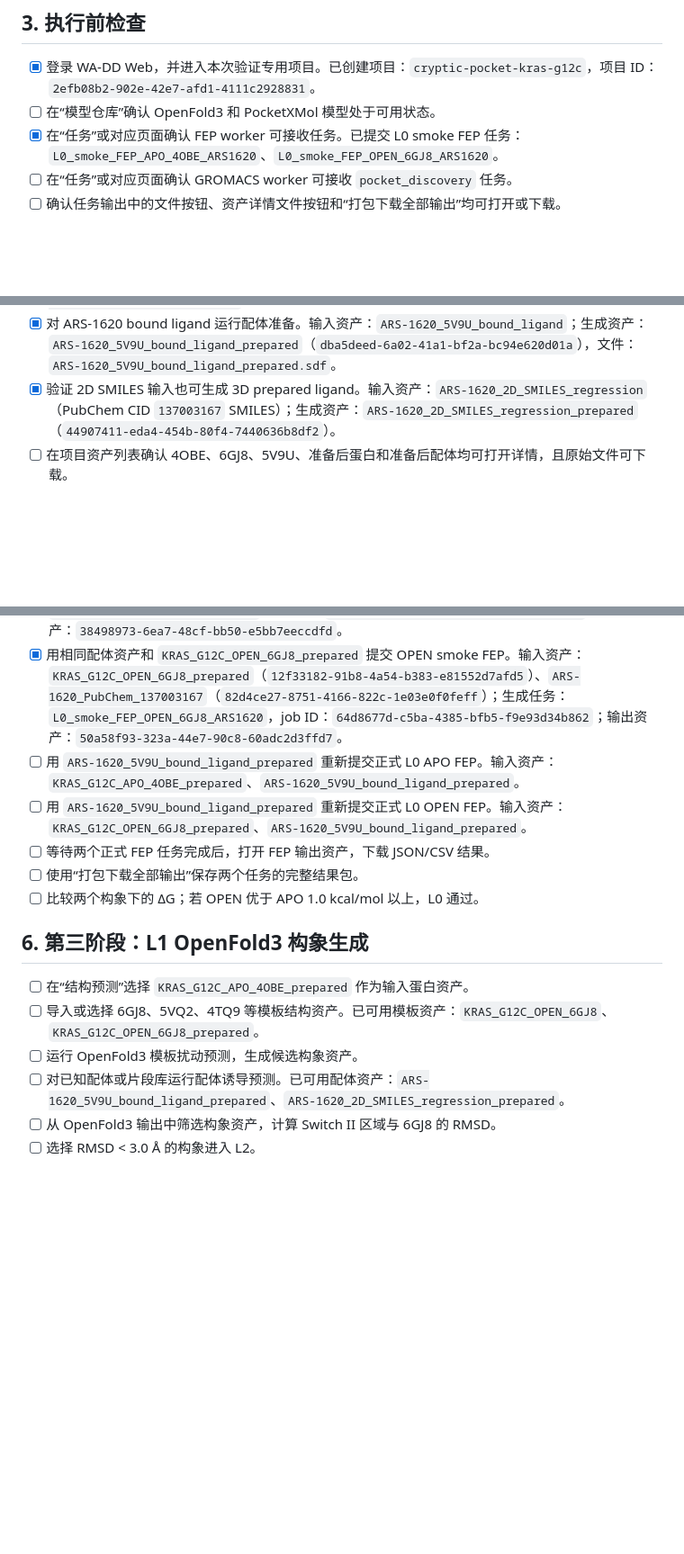
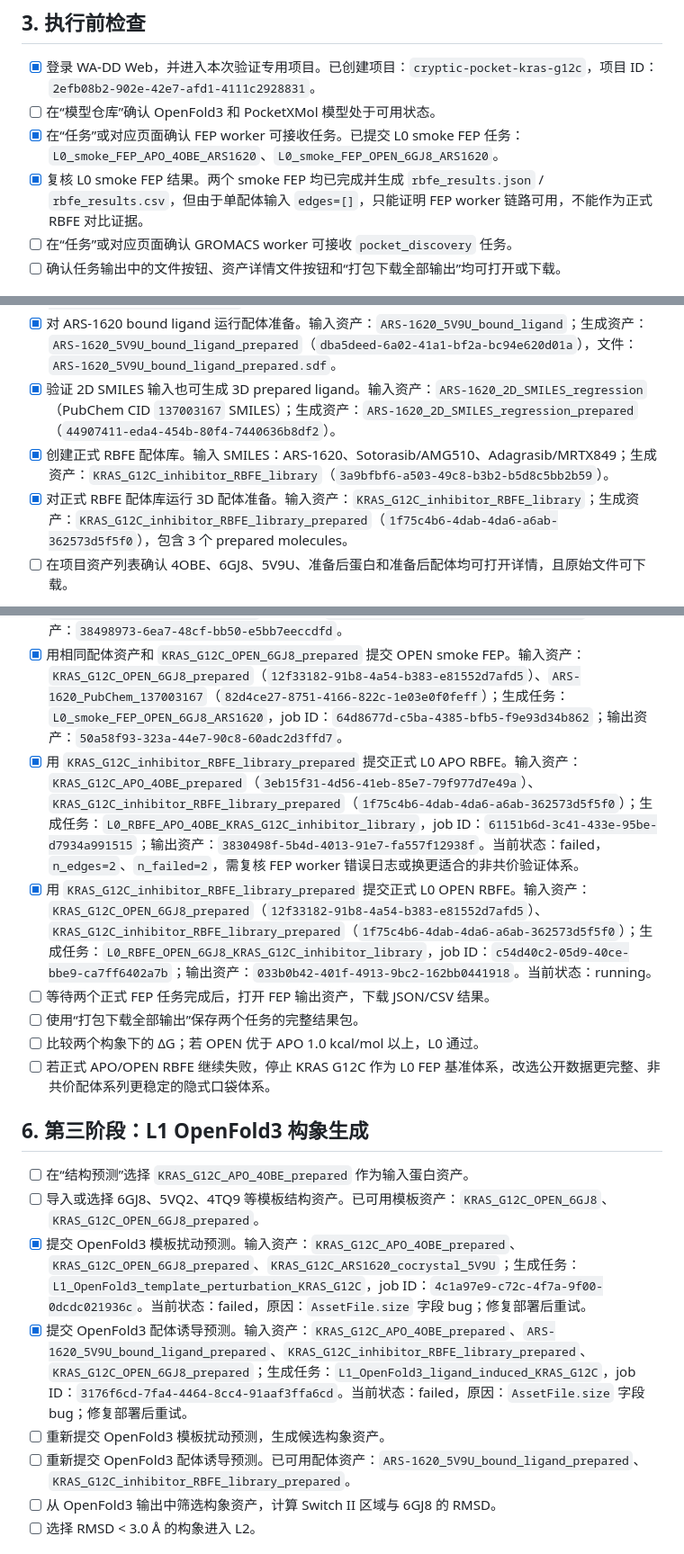
Before and after one commit to huluxiaohuowa/wa-dd-docs, a Markdown page: userguide/隐式口袋闭环验证执行参考.md, 3 parts joined by grey strips. Shown at 90% size. GitHub-like rendering; blank space fills up the shorter version.

Commit message:
Sync source from wa-dd@a43b816213edcda7b7efa9c74baee6ea33797c36

```diff
--- a/userguide/隐式口袋闭环验证执行参考.md
+++ b/userguide/隐式口袋闭环验证执行参考.md
@@ -28,6 +28,7 @@
 - [x] 登录 WA-DD Web，并进入本次验证专用项目。已创建项目：`cryptic-pocket-kras-g12c`，项目 ID：`2efb08b2-902e-42e7-afd1-4111c2928831`。
 - [ ] 在“模型仓库”确认 OpenFold3 和 PocketXMol 模型处于可用状态。
 - [x] 在“任务”或对应页面确认 FEP worker 可接收任务。已提交 L0 smoke FEP 任务：`L0_smoke_FEP_APO_4OBE_ARS1620`、`L0_smoke_FEP_OPEN_6GJ8_ARS1620`。
+- [x] 复核 L0 smoke FEP 结果。两个 smoke FEP 均已完成并生成 `rbfe_results.json` / `rbfe_results.csv`，但由于单配体输入 `edges=[]`，只能证明 FEP worker 链路可用，不能作为正式 RBFE 对比证据。
 - [ ] 在“任务”或对应页面确认 GROMACS worker 可接收 `pocket_discovery` 任务。
 - [ ] 确认任务输出中的文件按钮、资产详情文件按钮和“打包下载全部输出”均可打开或下载。
 
@@ -43,6 +44,8 @@
 - [x] 从 `5V9U` 共晶结构提取 ARS-1620 bound ligand。输入资产：`KRAS_G12C_ARS1620_cocrystal_5V9U`；选中组分：`91S` / chain `A` / residue `204`；生成资产：`ARS-1620_5V9U_bound_ligand`（`7be34d6c-1008-4796-a6c8-fa3842a0c9c5`）。
 - [x] 对 ARS-1620 bound ligand 运行配体准备。输入资产：`ARS-1620_5V9U_bound_ligand`；生成资产：`ARS-1620_5V9U_bound_ligand_prepared`（`dba5deed-6a02-41a1-bf2a-bc94e620d01a`），文件：`ARS-1620_5V9U_bound_ligand_prepared.sdf`。
 - [x] 验证 2D SMILES 输入也可生成 3D prepared ligand。输入资产：`ARS-1620_2D_SMILES_regression`（PubChem CID `137003167` SMILES）；生成资产：`ARS-1620_2D_SMILES_regression_prepared`（`44907411-eda4-454b-80f4-7440636b8df2`）。
+- [x] 创建正式 RBFE 配体库。输入 SMILES：ARS-1620、Sotorasib/AMG510、Adagrasib/MRTX849；生成资产：`KRAS_G12C_inhibitor_RBFE_library`（`3a9bfbf6-a503-49c8-b3b2-b5d8c5bb2b59`）。
+- [x] 对正式 RBFE 配体库运行 3D 配体准备。输入资产：`KRAS_G12C_inhibitor_RBFE_library`；生成资产：`KRAS_G12C_inhibitor_RBFE_library_prepared`（`1f75c4b6-4dab-4da6-a6ab-362573d5f5f0`），包含 3 个 prepared molecules。
 - [ ] 在项目资产列表确认 4OBE、6GJ8、5V9U、准备后蛋白和准备后配体均可打开详情，且原始文件可下载。
 
 第一阶段通过后，记录项目 ID、资产 ID、任务 ID 和输出文件名，作为后续 L0 FEP 与 L1 OpenFold3 的输入。
@@ -51,18 +54,21 @@
 
 - [x] 在“FEP / 分析”选择 `KRAS_G12C_APO_4OBE_prepared` 和 ARS-1620 配体资产，提交 APO smoke FEP。输入资产：`KRAS_G12C_APO_4OBE_prepared`（`3eb15f31-4d56-41eb-85e7-79f977d7e49a`）、`ARS-1620_PubChem_137003167`（`82d4ce27-8751-4166-822c-1e03e0f0feff`）；生成任务：`L0_smoke_FEP_APO_4OBE_ARS1620`，job ID：`933fcfb0-080d-4bc4-a976-8daa6d67f3c1`；输出资产：`38498973-6ea7-48cf-bb50-e5bb7eeccdfd`。
 - [x] 用相同配体资产和 `KRAS_G12C_OPEN_6GJ8_prepared` 提交 OPEN smoke FEP。输入资产：`KRAS_G12C_OPEN_6GJ8_prepared`（`12f33182-91b8-4a54-b383-e81552d7afd5`）、`ARS-1620_PubChem_137003167`（`82d4ce27-8751-4166-822c-1e03e0f0feff`）；生成任务：`L0_smoke_FEP_OPEN_6GJ8_ARS1620`，job ID：`64d8677d-c5ba-4385-bfb5-f9e93d34b862`；输出资产：`50a58f93-323a-44e7-90c8-60adc2d3ffd7`。
-- [ ] 用 `ARS-1620_5V9U_bound_ligand_prepared` 重新提交正式 L0 APO FEP。输入资产：`KRAS_G12C_APO_4OBE_prepared`、`ARS-1620_5V9U_bound_ligand_prepared`。
-- [ ] 用 `ARS-1620_5V9U_bound_ligand_prepared` 重新提交正式 L0 OPEN FEP。输入资产：`KRAS_G12C_OPEN_6GJ8_prepared`、`ARS-1620_5V9U_bound_ligand_prepared`。
+- [x] 用 `KRAS_G12C_inhibitor_RBFE_library_prepared` 提交正式 L0 APO RBFE。输入资产：`KRAS_G12C_APO_4OBE_prepared`（`3eb15f31-4d56-41eb-85e7-79f977d7e49a`）、`KRAS_G12C_inhibitor_RBFE_library_prepared`（`1f75c4b6-4dab-4da6-a6ab-362573d5f5f0`）；生成任务：`L0_RBFE_APO_4OBE_KRAS_G12C_inhibitor_library`，job ID：`61151b6d-3c41-433e-95be-d7934a991515`；输出资产：`3830498f-5b4d-4013-91e7-fa557f12938f`。当前状态：failed，`n_edges=2`、`n_failed=2`，需复核 FEP worker 错误日志或换更适合的非共价验证体系。
+- [x] 用 `KRAS_G12C_inhibitor_RBFE_library_prepared` 提交正式 L0 OPEN RBFE。输入资产：`KRAS_G12C_OPEN_6GJ8_prepared`（`12f33182-91b8-4a54-b383-e81552d7afd5`）、`KRAS_G12C_inhibitor_RBFE_library_prepared`（`1f75c4b6-4dab-4da6-a6ab-362573d5f5f0`）；生成任务：`L0_RBFE_OPEN_6GJ8_KRAS_G12C_inhibitor_library`，job ID：`c54d40c2-05d9-40ce-bbe9-ca7ff6402a7b`；输出资产：`033b0b42-401f-4913-9bc2-162bb0441918`。当前状态：running。
 - [ ] 等待两个正式 FEP 任务完成后，打开 FEP 输出资产，下载 JSON/CSV 结果。
 - [ ] 使用“打包下载全部输出”保存两个任务的完整结果包。
 - [ ] 比较两个构象下的 ΔG；若 OPEN 优于 APO 1.0 kcal/mol 以上，L0 通过。
+- [ ] 若正式 APO/OPEN RBFE 继续失败，停止 KRAS G12C 作为 L0 FEP 基准体系，改选公开数据更完整、非共价配体系列更稳定的隐式口袋体系。
 
 ## 6. 第三阶段：L1 OpenFold3 构象生成
 
 - [ ] 在“结构预测”选择 `KRAS_G12C_APO_4OBE_prepared` 作为输入蛋白资产。
 - [ ] 导入或选择 6GJ8、5VQ2、4TQ9 等模板结构资产。已可用模板资产：`KRAS_G12C_OPEN_6GJ8`、`KRAS_G12C_OPEN_6GJ8_prepared`。
-- [ ] 运行 OpenFold3 模板扰动预测，生成候选构象资产。
-- [ ] 对已知配体或片段库运行配体诱导预测。已可用配体资产：`ARS-1620_5V9U_bound_ligand_prepared`、`ARS-1620_2D_SMILES_regression_prepared`。
+- [x] 提交 OpenFold3 模板扰动预测。输入资产：`KRAS_G12C_APO_4OBE_prepared`、`KRAS_G12C_OPEN_6GJ8_prepared`、`KRAS_G12C_ARS1620_cocrystal_5V9U`；生成任务：`L1_OpenFold3_template_perturbation_KRAS_G12C`，job ID：`4c1a97e9-c72c-4f7a-9f00-0dcdc021936c`。当前状态：failed，原因：`AssetFile.size` 字段 bug；修复部署后重试。
+- [x] 提交 OpenFold3 配体诱导预测。输入资产：`KRAS_G12C_APO_4OBE_prepared`、`ARS-1620_5V9U_bound_ligand_prepared`、`KRAS_G12C_inhibitor_RBFE_library_prepared`、`KRAS_G12C_OPEN_6GJ8_prepared`；生成任务：`L1_OpenFold3_ligand_induced_KRAS_G12C`，job ID：`3176f6cd-7fa4-4464-8cc4-91aaf3ffa6cd`。当前状态：failed，原因：`AssetFile.size` 字段 bug；修复部署后重试。
+- [ ] 重新提交 OpenFold3 模板扰动预测，生成候选构象资产。
+- [ ] 重新提交 OpenFold3 配体诱导预测。已可用配体资产：`ARS-1620_5V9U_bound_ligand_prepared`、`KRAS_G12C_inhibitor_RBFE_library_prepared`。
 - [ ] 从 OpenFold3 输出中筛选构象资产，计算 Switch II 区域与 6GJ8 的 RMSD。
 - [ ] 选择 RMSD < 3.0 Å 的构象进入 L2。
 
```
